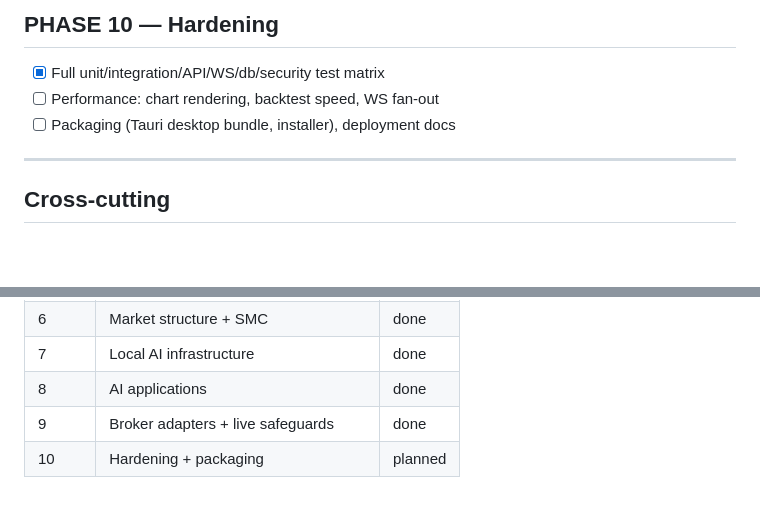
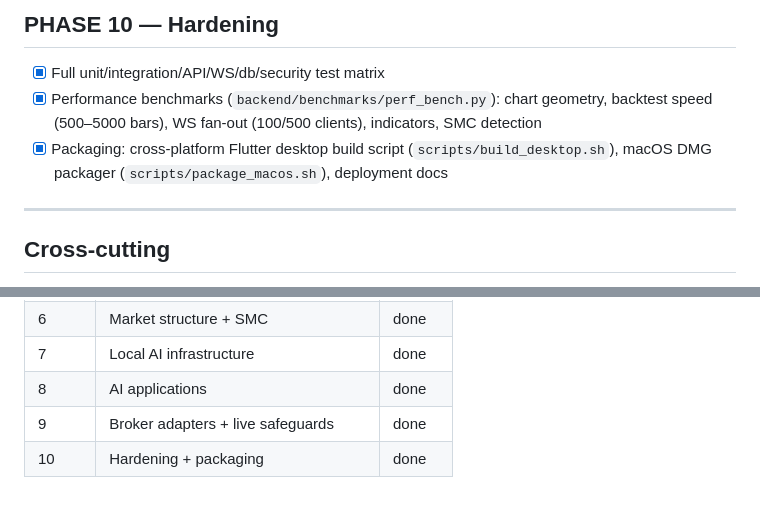
Before and after one commit to Deborah992567/entryx, a Markdown page: docs/ROADMAP.md, 2 parts joined by grey strips. GitHub-like rendering; blank space fills up the shorter version.

Commit message:
docs(roadmap): mark Phase 10 hardening complete (perf benchmarks + packaging)

```diff
--- a/docs/ROADMAP.md
+++ b/docs/ROADMAP.md
@@ -89,8 +89,10 @@ Legend: `[x]` done · `[~]` in progress · `[ ]` planned
 ## PHASE 10 — Hardening
 
 - [x] Full unit/integration/API/WS/db/security test matrix
-- [ ] Performance: chart rendering, backtest speed, WS fan-out
-- [ ] Packaging (Tauri desktop bundle, installer), deployment docs
+- [x] Performance benchmarks (`backend/benchmarks/perf_bench.py`): chart geometry,
+  backtest speed (500–5000 bars), WS fan-out (100/500 clients), indicators, SMC detection
+- [x] Packaging: cross-platform Flutter desktop build script (`scripts/build_desktop.sh`),
+  macOS DMG packager (`scripts/package_macos.sh`), deployment docs
 
 ---
 
@@ -113,4 +115,4 @@ Legend: `[x]` done · `[~]` in progress · `[ ]` planned
 | 7 | Local AI infrastructure | done |
 | 8 | AI applications | done |
 | 9 | Broker adapters + live safeguards | done |
-| 10 | Hardening + packaging | planned |
+| 10 | Hardening + packaging | done |
```
